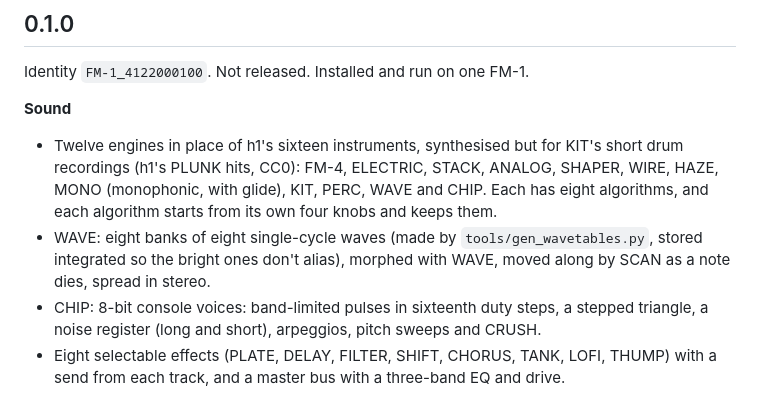
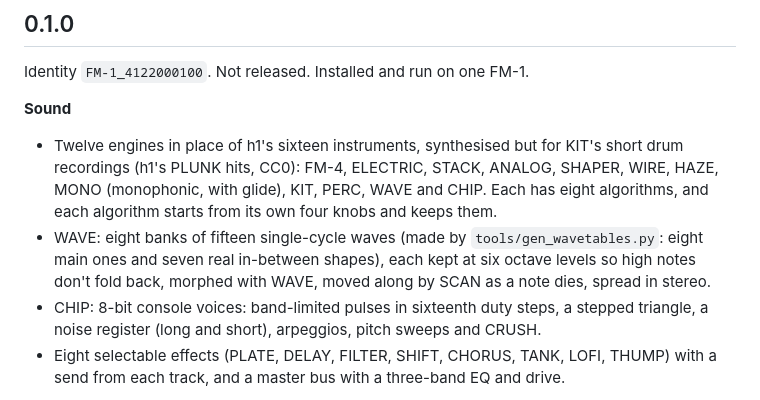
Before and after one commit to abektes/a22, a Markdown page: CHANGELOG.md, the part around the change. Rendered like a GitHub page.

```diff
--- a/CHANGELOG.md
+++ b/CHANGELOG.md
@@ -12,8 +12,9 @@ Identity `FM-1_4122000100`. Not released. Installed and run on one FM-1.
   PLUNK hits, CC0): FM-4, ELECTRIC,
   STACK, ANALOG, SHAPER, WIRE, HAZE, MONO (monophonic, with glide), KIT, PERC, WAVE and CHIP. Each has
   eight algorithms, and each algorithm starts from its own four knobs and keeps them.
-- WAVE: eight banks of eight single-cycle waves (made by `tools/gen_wavetables.py`, stored integrated so
-  the bright ones don't alias), morphed with WAVE, moved along by SCAN as a note dies, spread in stereo.
+- WAVE: eight banks of fifteen single-cycle waves (made by `tools/gen_wavetables.py`: eight main ones and
+  seven real in-between shapes), each kept at six octave levels so high notes don't fold back, morphed with
+  WAVE, moved along by SCAN as a note dies, spread in stereo.
 - CHIP: 8-bit console voices: band-limited pulses in sixteenth duty steps, a stepped triangle, a noise
   register (long and short), arpeggios, pitch sweeps and CRUSH.
 - Eight selectable effects (PLATE, DELAY, FILTER, SHIFT, CHORUS, TANK, LOFI, THUMP) with a send from each
```
Also changed, not shown: README.md (+1 -1 lines), docs/img/a22/wave.png, 6 other files.
